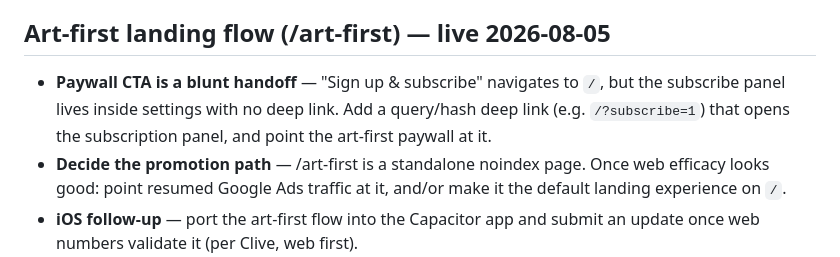
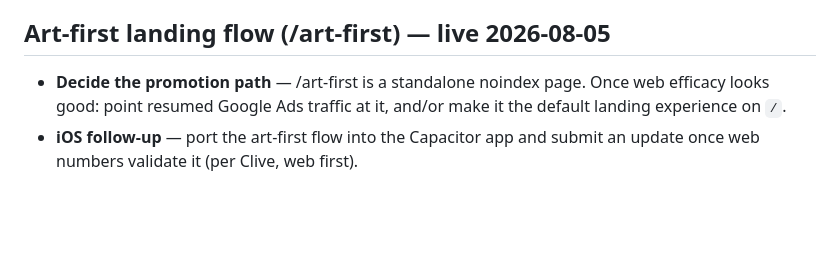
Before and after one commit to cd-source/new-testament-enlighten-me, a Markdown page: backlog.md, the part around the change. GitHub-like rendering; blank space fills up the shorter version.

Commit message:
chore(enlighten-me): drop completed art-first paywall deep-link backlog item

```diff
--- a/backlog.md
+++ b/backlog.md
@@ -57,7 +57,6 @@ The image+URL combination was intentional (commit 80b4194) — iMessage unfurls
 **If mixed-type share sheet is the issue:** remove the URL from `activityItems` (pass empty `text` to `shareImage`) and instead re-add the URL to the card image footer. The card canvas already had a footer (removed in 6139ed9) — restoring it would achieve the same discoverability without polluting the share sheet.
 
 ## Art-first landing flow (/art-first) — live 2026-08-05
-- **Paywall CTA is a blunt handoff** — "Sign up & subscribe" navigates to `/`, but the subscribe panel lives inside settings with no deep link. Add a query/hash deep link (e.g. `/?subscribe=1`) that opens the subscription panel, and point the art-first paywall at it.
 - **Decide the promotion path** — /art-first is a standalone noindex page. Once web efficacy looks good: point resumed Google Ads traffic at it, and/or make it the default landing experience on `/`.
 - **iOS follow-up** — port the art-first flow into the Capacitor app and submit an update once web numbers validate it (per Clive, web first).
 - **Deck refresh** — `node scripts/generate-art-first-deck.js` regenerates the 8 curated backgrounds through the prod pipeline (needs fresh `.env.local` via `vercel env pull`; images then need `sips --resampleWidth 1400`). Consider rotating/expanding the deck later.
```
